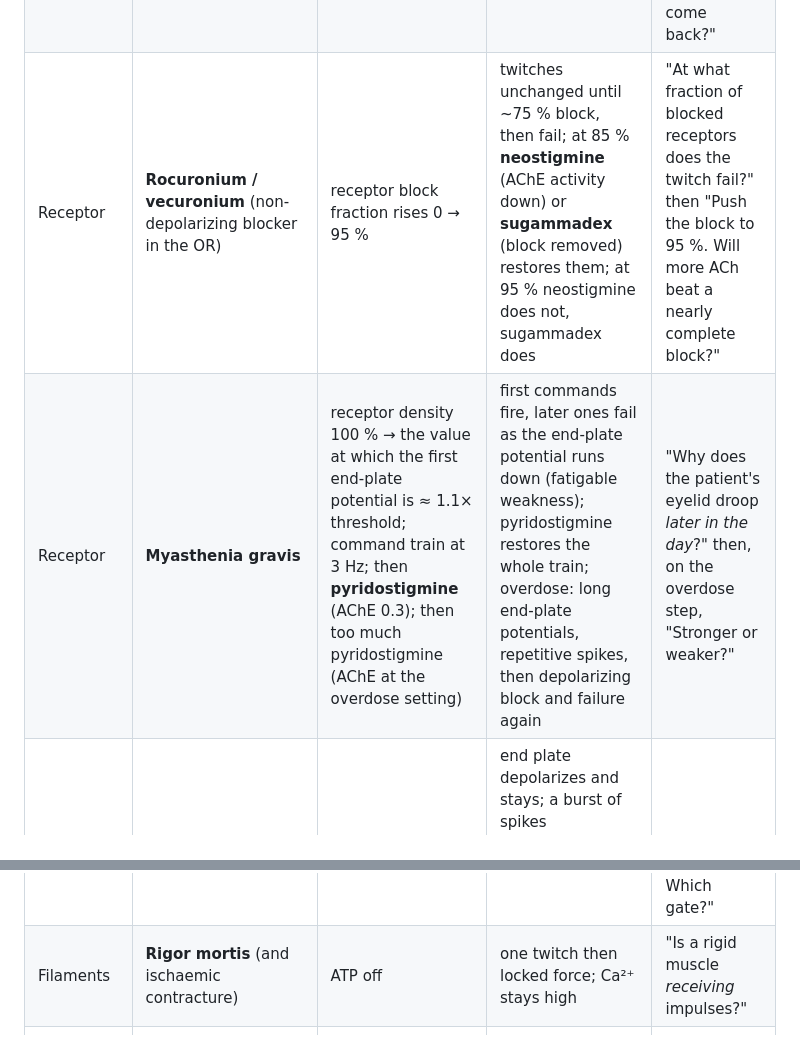
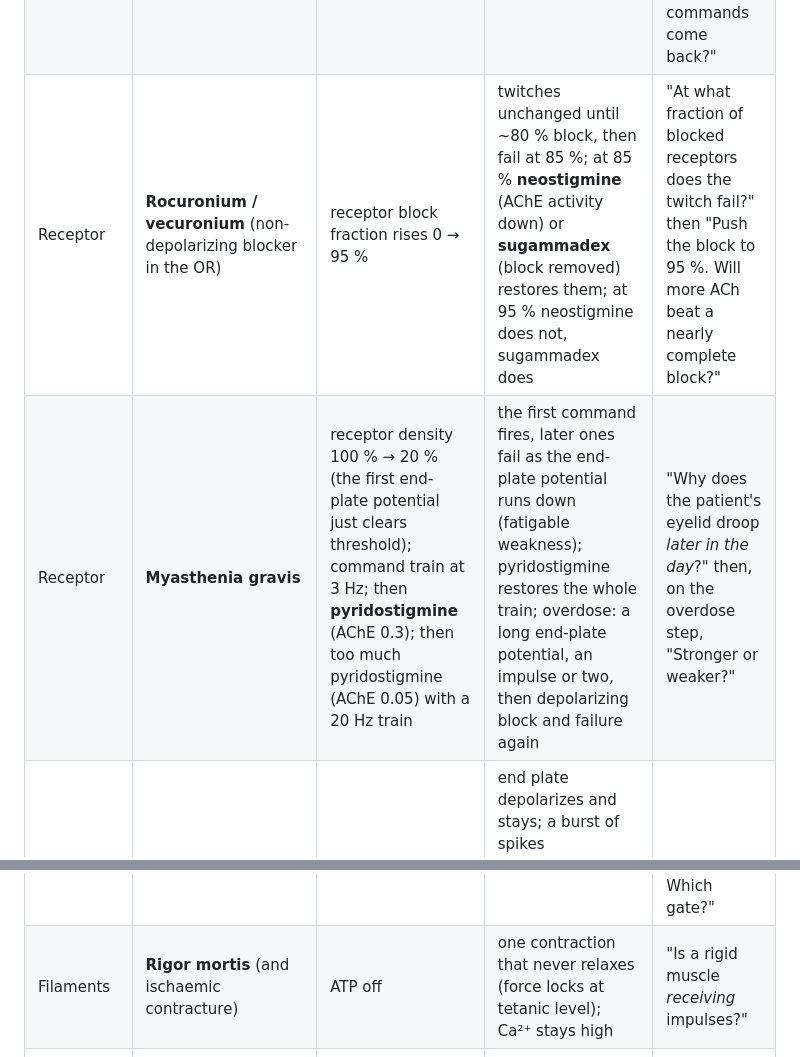
Before and after one commit to foxworthywa/neuronsim, a Markdown page: docs/MUSCLE_MODULE.md, 2 parts joined by grey strips. Drawn GitHub-style.

```diff
--- a/docs/MUSCLE_MODULE.md
+++ b/docs/MUSCLE_MODULE.md
@@ -406,6 +408,6 @@ step. The student predicts before running. Scenarios are grouped by the gate the
 |---|---|---|---|---|
 | Release | **Botulinum toxin** (wound botulism, or a therapeutic Botox dose) | release blocked (the fusion machinery is cut) | command arrives, Ca²⁺ enters, no vesicles fuse, no twitch; direct shock still works | "The nerve is fine and the muscle is fine. Will a command work? Will a shock?" |
 | Release | **Magnesium sulfate** (pre-eclampsia infusion; reflexes, breathing rate and urine output checked every hour) | Mg²⁺ 1 → 5 mM (terminal Ca²⁺ entry partly blocked: Mg²⁺ competes with Ca²⁺ for the channel); then **calcium gluconate** (extracellular Ca²⁺ 2 → 3 mM) | smaller release, smaller end-plate potential; at 5 mM commands fail; direct shock works; raising Ca²⁺ out-competes the Mg²⁺ and commands twitch again | "Why does the nurse check the patellar reflex?" then "The reflex is gone and breathing is slow. The nurse gives calcium gluconate. Will the commands come back?" |
-| Receptor | **Rocuronium / vecuronium** (non-depolarizing blocker in the OR) | receptor block fraction rises 0 → 95 % | twitches unchanged until ~75 % block, then fail; at 85 % **neostigmine** (AChE activity down) or **sugammadex** (block removed) restores them; at 95 % neostigmine does not, sugammadex does | "At what fraction of blocked receptors does the twitch fail?" then "Push the block to 95 %. Will more ACh beat a nearly complete block?" |
-| Receptor | **Myasthenia gravis** | receptor density 100 % → the value at which the first end-plate potential is ≈ 1.1× threshold; command train at 3 Hz; then **pyridostigmine** (AChE 0.3); then too much pyridostigmine (AChE at the overdose setting) | first commands fire, later ones fail as the end-plate potential runs down (fatigable weakness); pyridostigmine restores the whole train; overdose: long end-plate potentials, repetitive spikes, then depolarizing block and failure again | "Why does the patient's eyelid droop *later in the day*?" then, on the overdose step, "Stronger or weaker?" |
+| Receptor | **Rocuronium / vecuronium** (non-depolarizing blocker in the OR) | receptor block fraction rises 0 → 95 % | twitches unchanged until ~80 % block, then fail at 85 %; at 85 % **neostigmine** (AChE activity down) or **sugammadex** (block removed) restores them; at 95 % neostigmine does not, sugammadex does | "At what fraction of blocked receptors does the twitch fail?" then "Push the block to 95 %. Will more ACh beat a nearly complete block?" |
+| Receptor | **Myasthenia gravis** | receptor density 100 % → 20 % (the first end-plate potential just clears threshold); command train at 3 Hz; then **pyridostigmine** (AChE 0.3); then too much pyridostigmine (AChE 0.05) with a 20 Hz train | the first command fires, later ones fail as the end-plate potential runs down (fatigable weakness); pyridostigmine restores the whole train; overdose: a long end-plate potential, an impulse or two, then depolarizing block and failure again | "Why does the patient's eyelid droop *later in the day*?" then, on the overdose step, "Stronger or weaker?" |
 | Receptor | **Succinylcholine** (depolarizing blocker, rapid-sequence intubation) | persistent agonist on (not cleared by AChE) | end plate depolarizes and stays; a burst of spikes (fasciculations), then the Na⁺ channels near the end plate inactivate and commands fail; a shock at the end plate fails, a shock at the far end of the fibre still fires (the block is at the junction, not the whole membrane); K⁺ leaks out | "Why does the patient twitch *before* going limp?" |
@@ -416,6 +418,6 @@ step. The student predicts before running. Scenarios are grouped by the gate the
 | Membrane | **Hypercalcaemia** | extracellular Ca²⁺ 2 → 3.5 mM | threshold strength rises; the nerve is quiet; sluggish, weak response | "Now the opposite." |
 | Store | **Malignant hyperthermia** (volatile anaesthetic or succinylcholine in a susceptible patient) | SR release channel leak on | Ca²⁺ leaks continuously; sustained force with no impulses; ATP meter falls, heat rises; **dantrolene** closes the leak | "Minutes after induction: rigid jaw, then rigid body, rising heart rate and exhaled CO₂, no nerve activity. Which gate?" |
-| Filaments | **Rigor mortis** (and ischaemic contracture) | ATP off | one twitch then locked force; Ca²⁺ stays high | "Is a rigid muscle *receiving* impulses?" |
+| Filaments | **Rigor mortis** (and ischaemic contracture) | ATP off | one contraction that never relaxes (force locks at tetanic level); Ca²⁺ stays high | "Is a rigid muscle *receiving* impulses?" |
 | Whole chain | **Cramp** | command train at 30–50 Hz with nothing else changed | an unfused tetanus the patient did not ask for; stops when the commands stop | "Rigid and painful. Is *this* muscle receiving impulses?" |
 | Contrast | **Which Ca²⁺?** | Ca²⁺-free bath (Ca²⁺ replaced by Mg²⁺); then command vs shock | commands fail (no release), shocks still twitch (SR store intact) | "No calcium in the bath. Does a *command* work? Does a *shock*?" |
 
```
Also changed, not shown: other parts of docs/MUSCLE_MODULE.md (+47 -49 lines).
